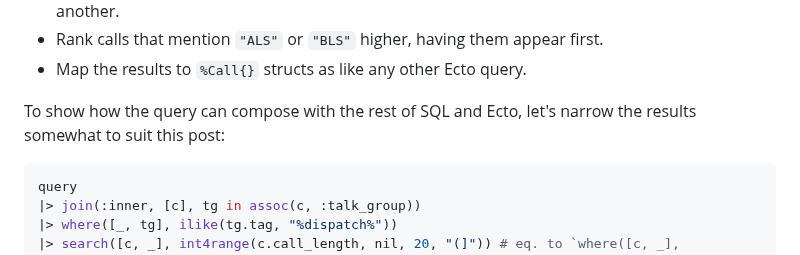
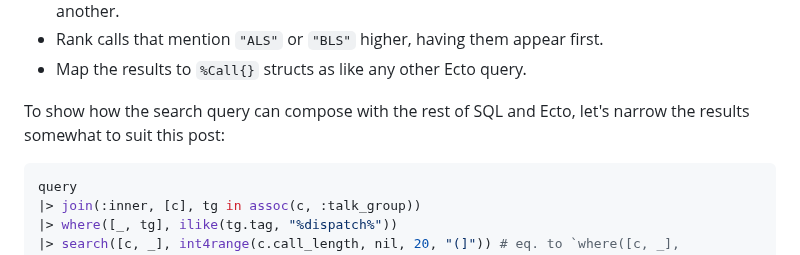
Before and after one commit to Moosieus/blog, a Markdown page: content/parade_db_ecto.md, the part around the change. Drawn GitHub-style.

Commit message:
minor word fix

````diff
--- a/content/parade_db_ecto.md
+++ b/content/parade_db_ecto.md
@@ -101,7 +101,7 @@ This query will:
 * Rank calls that mention `"ALS"` or `"BLS"` higher, having them appear first.
 * Map the results to `%Call{}` structs as like any other Ecto query.
 
-To show how the query can compose with the rest of SQL and Ecto, let's narrow the results somewhat to suit this post:
+To show how the search query can compose with the rest of SQL and Ecto, let's narrow the results somewhat to suit this post:
 
 ```elixir
 query
````
